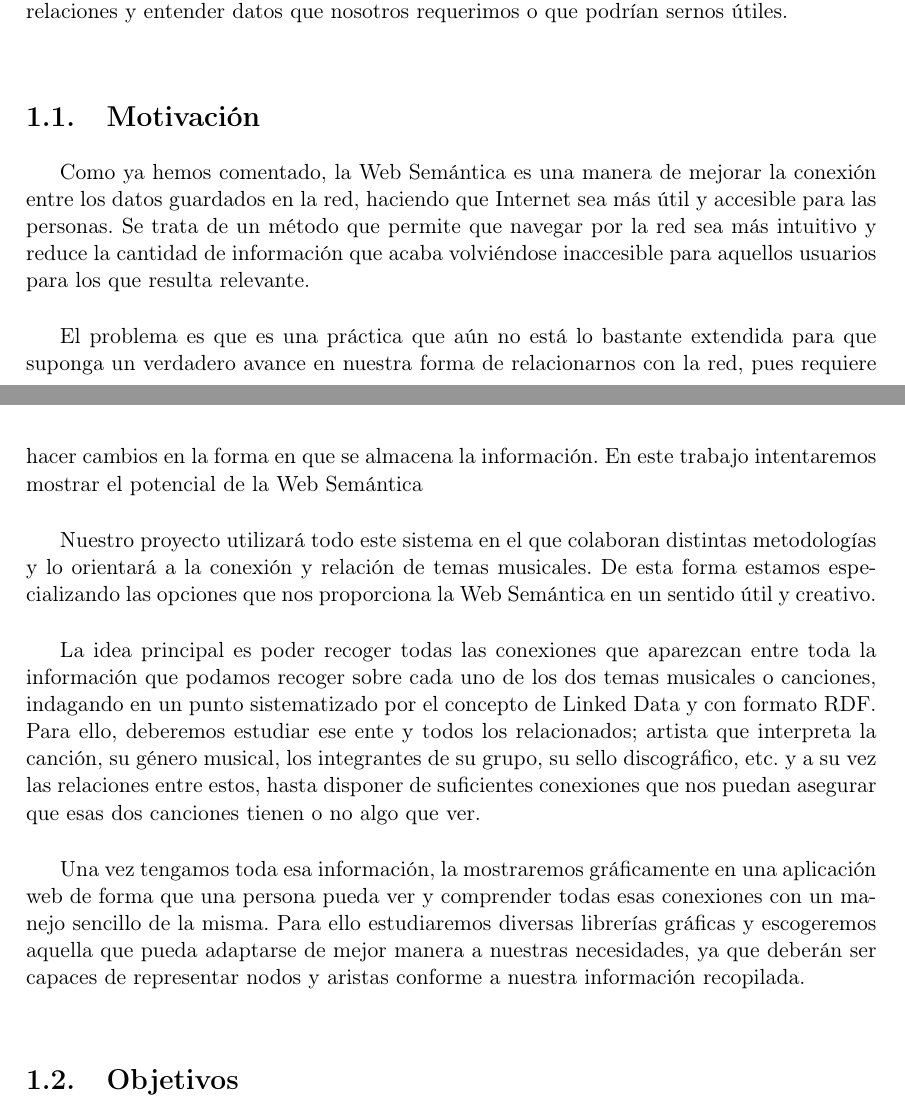
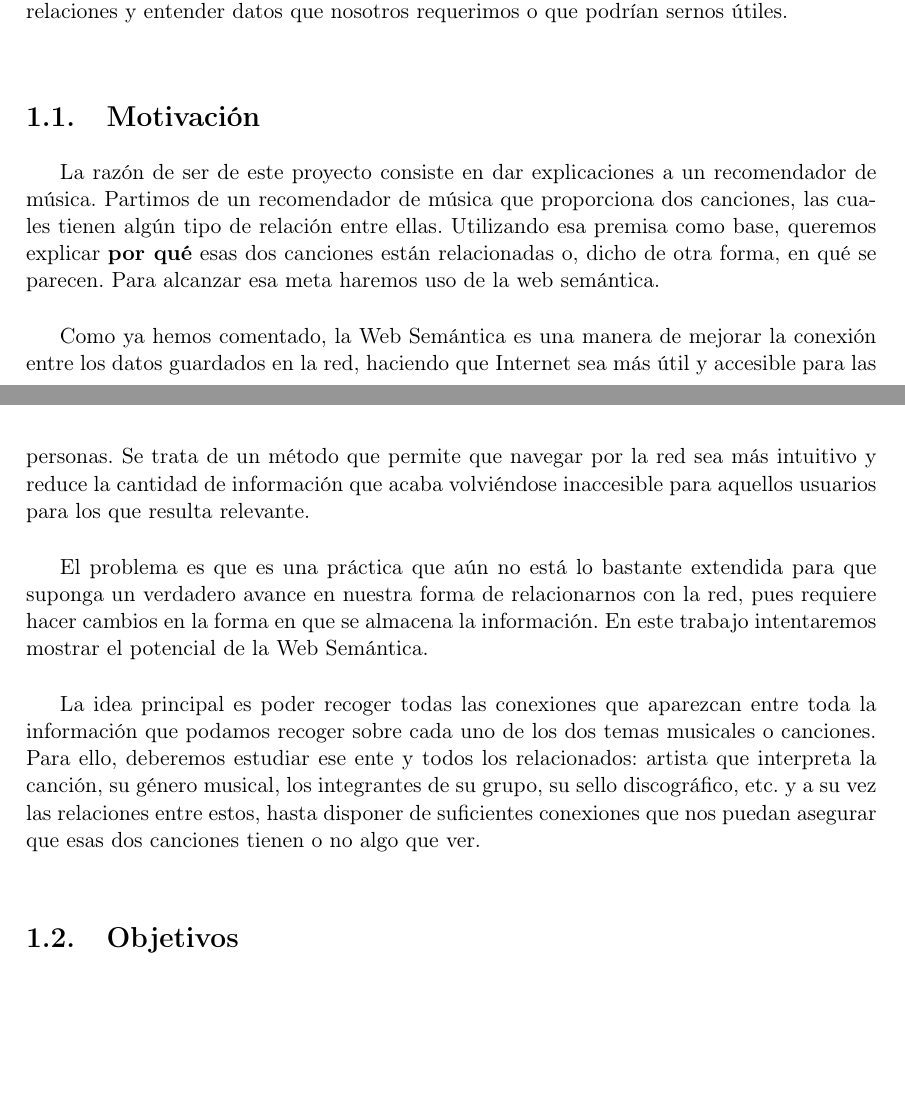
Before and after one commit to Adrigarr/TFG-2019-Memoria, a LaTeX book (TFMTeXiS.tex, which reads Capitulos/Introduccion.tex): two parts of pages 19 and 20 of 64, joined at a grey line, cut so that both start at the same text, the shorter picture padded with empty space. Compiled offline with pdfLaTeX; a LaTeX package or settings file that is missing is left out.

Commit message:
Actualización Motivación

```diff
--- a/Capitulos/Introduccion.tex
+++ b/Capitulos/Introduccion.tex
@@ -11,15 +11,13 @@ Es mediante este concepto como los motores de búsqueda pueden ser ayudados por
 
 \section{Motivación}
 
+La razón de ser de este proyecto consiste en dar explicaciones a un recomendador de música. Partimos de un recomendador de música que proporciona dos canciones, las cuales tienen algún tipo de relación entre ellas. Utilizando esa premisa como base, queremos explicar \textbf{por qué} esas dos canciones están relacionadas o, dicho de otra forma, en qué se parecen. Para alcanzar esa meta haremos uso de la web semántica.\\
+
 Como ya hemos comentado, la Web Semántica es una manera de mejorar la conexión entre los datos guardados en la red, haciendo que Internet sea más útil y accesible para las personas. Se trata de un método que permite que navegar por la red sea más intuitivo y reduce la cantidad de información que acaba volviéndose inaccesible para aquellos usuarios para los que resulta relevante.\\
 
-El problema es que es una práctica que aún no está lo bastante extendida para que suponga un verdadero avance en nuestra forma de relacionarnos con la red, pues requiere hacer cambios en la forma en que se almacena la información. En este trabajo intentaremos mostrar el potencial de la Web Semántica\\
+El problema es que es una práctica que aún no está lo bastante extendida para que suponga un verdadero avance en nuestra forma de relacionarnos con la red, pues requiere hacer cambios en la forma en que se almacena la información. En este trabajo intentaremos mostrar el potencial de la Web Semántica.\\
 
-Nuestro proyecto utilizará todo este sistema en el que colaboran distintas metodologías y lo orientará a la conexión y relación de temas musicales. De esta forma estamos especializando las opciones que nos proporciona la Web Semántica en un sentido útil y creativo.\\
-
-La idea principal es poder recoger todas las conexiones que aparezcan entre toda la información que podamos recoger sobre cada uno de los dos temas musicales o canciones, indagando en un punto sistematizado por el concepto de Linked Data y con formato RDF. Para ello, deberemos estudiar ese ente y todos los relacionados; artista que interpreta la canción, su género musical, los integrantes de su grupo, su sello discográfico, etc. y a su vez las relaciones entre estos, hasta disponer de suficientes conexiones que nos puedan asegurar que esas dos canciones tienen o no algo que ver.\\
-
-Una vez tengamos toda esa información, la mostraremos gráficamente en una aplicación web de forma que una persona pueda ver y comprender todas esas conexiones con un manejo sencillo de la misma. Para ello estudiaremos diversas librerías gráficas y escogeremos aquella que pueda adaptarse de mejor manera a nuestras necesidades, ya que deberán ser capaces de representar nodos y aristas conforme a nuestra información recopilada.\\
+La idea principal es poder recoger todas las conexiones que aparezcan entre toda la información que podamos recoger sobre cada uno de los dos temas musicales o canciones. Para ello, deberemos estudiar ese ente y todos los relacionados: artista que interpreta la canción, su género musical, los integrantes de su grupo, su sello discográfico, etc. y a su vez las relaciones entre estos, hasta disponer de suficientes conexiones que nos puedan asegurar que esas dos canciones tienen o no algo que ver.\\
 
 \section{Objetivos}
 
```
Also changed, not shown: TFMTeXiS.pdf, 1 other file.
